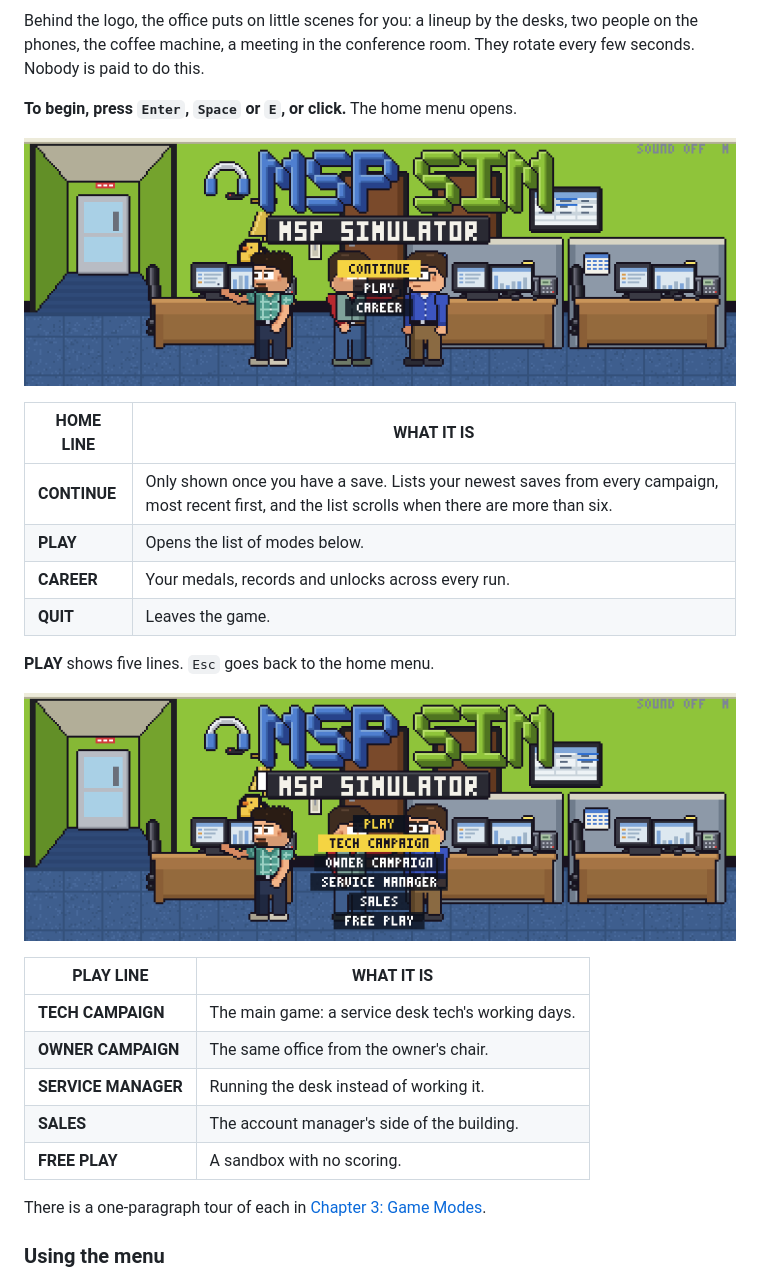
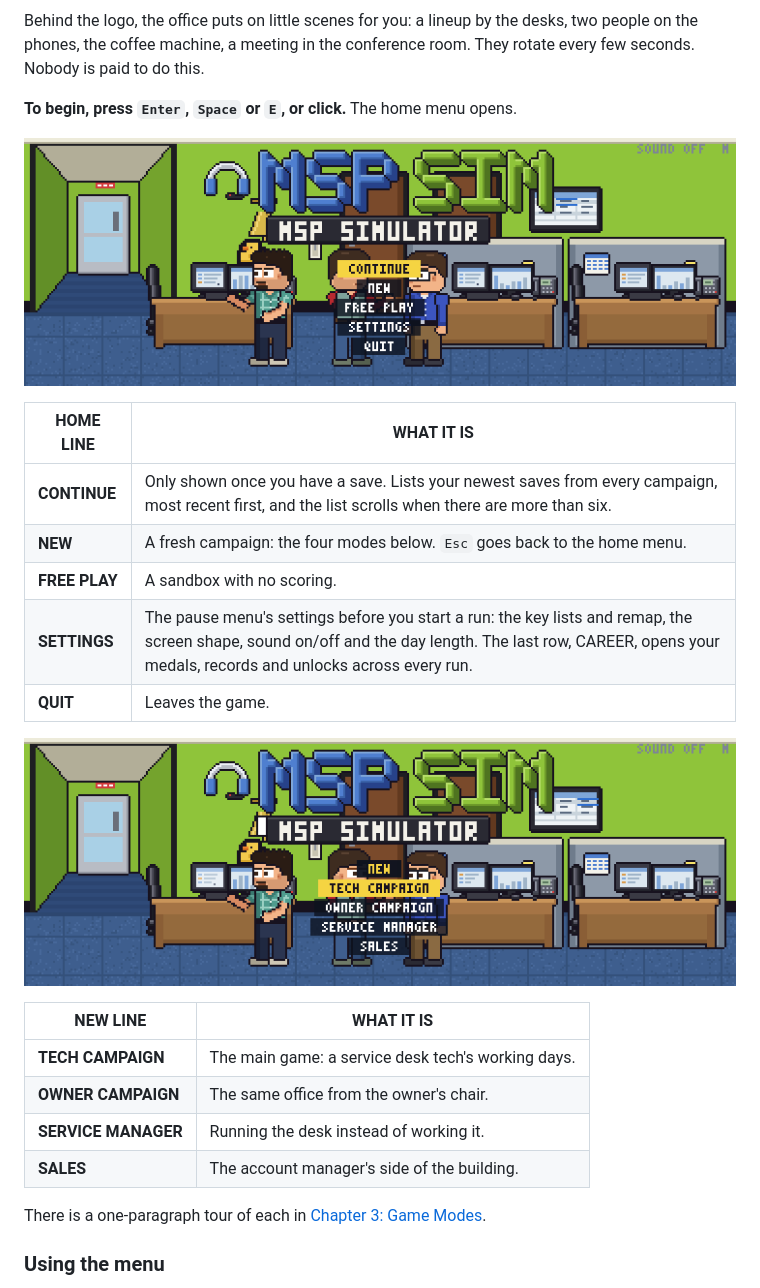
Before and after one commit to shiftnerd/mspsim, a Markdown page: docs/manual/01-getting-started.md, the part around one of its changes. Rendered like a GitHub page; pictures changed too: docs/manual/img/title-home.png, docs/manual/img/title-menu.png.

```diff
--- a/docs/manual/01-getting-started.md
+++ b/docs/manual/01-getting-started.md
@@ -33,21 +33,19 @@ a meeting in the conference room. They rotate every few seconds. Nobody is paid
 | HOME LINE | WHAT IT IS |
 |---|---|
 | **CONTINUE** | Only shown once you have a save. Lists your newest saves from every campaign, most recent first, and the list scrolls when there are more than six. |
-| **PLAY** | Opens the list of modes below. |
-| **CAREER** | Your medals, records and unlocks across every run. |
+| **NEW** | A fresh campaign: the four modes below. `Esc` goes back to the home menu. |
+| **FREE PLAY** | A sandbox with no scoring. |
+| **SETTINGS** | The pause menu's settings before you start a run: the key lists and remap, the screen shape, sound on/off and the day length. The last row, CAREER, opens your medals, records and unlocks across every run. |
 | **QUIT** | Leaves the game. |
 
-**PLAY** shows five lines. `Esc` goes back to the home menu.
+![The new-campaign menu with four lines: Tech Campaign, Owner Campaign, Service Manager, Sales.](img/title-menu.png)
 
-![The play menu with five lines: Tech Campaign, Owner Campaign, Service Manager, Sales, Free Play.](img/title-menu.png)
-
-| PLAY LINE | WHAT IT IS |
+| NEW LINE | WHAT IT IS |
 |---|---|
 | **TECH CAMPAIGN** | The main game: a service desk tech's working days. |
 | **OWNER CAMPAIGN** | The same office from the owner's chair. |
 | **SERVICE MANAGER** | Running the desk instead of working it. |
 | **SALES** | The account manager's side of the building. |
-| **FREE PLAY** | A sandbox with no scoring. |
 
 There is a one-paragraph tour of each in [Chapter 3: Game Modes](03-game-modes.md).
 
```
Also changed, not shown: other parts of docs/manual/01-getting-started.md (+1 -1 lines), docs/ROADMAP.md (+1 -1 lines), docs/dev/systems.md (+5 -4 lines), 8 other files.
